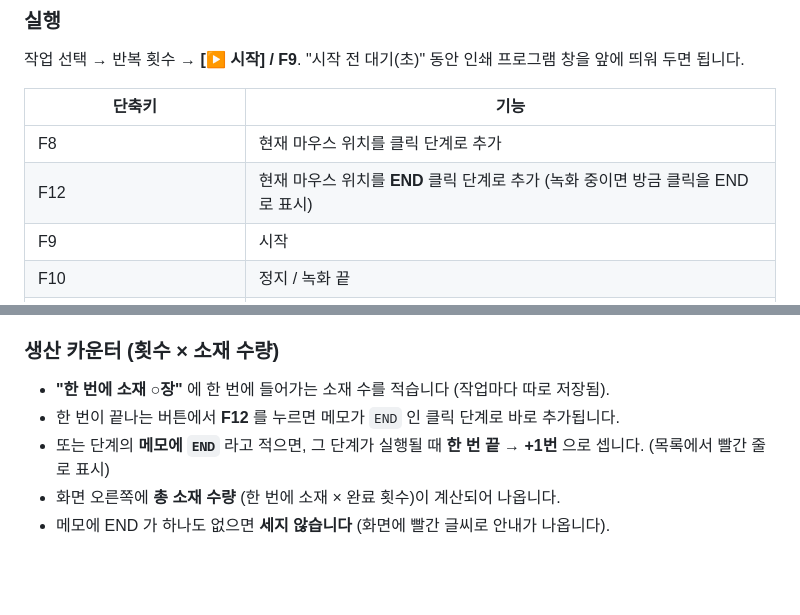
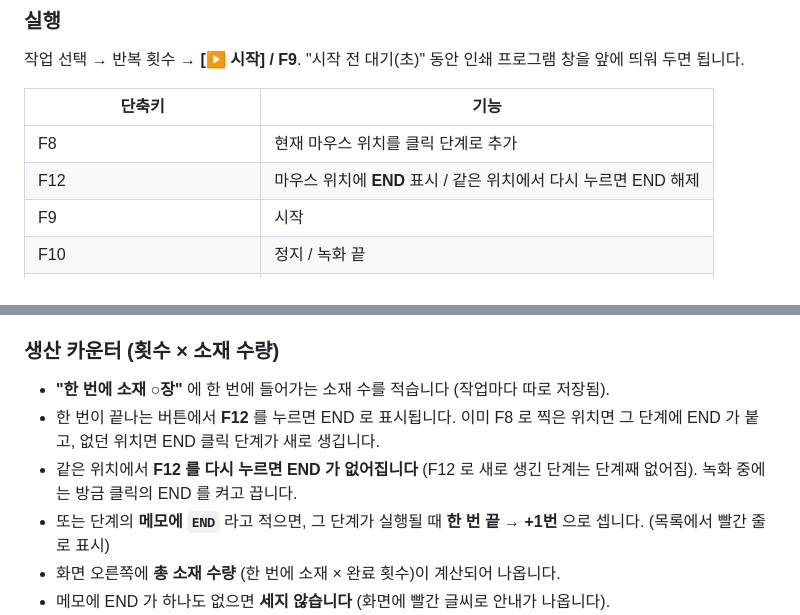
Before and after one commit to bigyws/Save, a Markdown page: uv-click-macro/README.md, 2 parts joined by grey strips. Drawn GitHub-style; blank space fills up the shorter version.

```diff
--- a/uv-click-macro/README.md
+++ b/uv-click-macro/README.md
@@ -40,7 +40,7 @@ exe를 바탕화면의 전용 폴더(예: `UV자동화`)에 두고 쓰세요.
 | 단축키 | 기능 |
 |---|---|
 | F8 | 현재 마우스 위치를 클릭 단계로 추가 |
-| F12 | 현재 마우스 위치를 **END** 클릭 단계로 추가 (녹화 중이면 방금 클릭을 END 로 표시) |
+| F12 | 마우스 위치에 **END** 표시 / 같은 위치에서 다시 누르면 END 해제 |
 | F9 | 시작 |
 | F10 | 정지 / 녹화 끝 |
 | F11 | 일시정지 / 계속 |
@@ -51,7 +51,8 @@ exe를 바탕화면의 전용 폴더(예: `UV자동화`)에 두고 쓰세요.
 
 ### 생산 카운터 (횟수 × 소재 수량)
 - **"한 번에 소재 ○장"** 에 한 번에 들어가는 소재 수를 적습니다 (작업마다 따로 저장됨).
-- 한 번이 끝나는 버튼에서 **F12** 를 누르면 메모가 `END` 인 클릭 단계로 바로 추가됩니다.
+- 한 번이 끝나는 버튼에서 **F12** 를 누르면 END 로 표시됩니다. 이미 F8 로 찍은 위치면 그 단계에 END 가 붙고, 없던 위치면 END 클릭 단계가 새로 생깁니다.
+- 같은 위치에서 **F12 를 다시 누르면 END 가 없어집니다** (F12 로 새로 생긴 단계는 단계째 없어짐). 녹화 중에는 방금 클릭의 END 를 켜고 끕니다.
 - 또는 단계의 **메모에 `END`** 라고 적으면, 그 단계가 실행될 때 **한 번 끝 → +1번** 으로 셉니다. (목록에서 빨간 줄로 표시)
 - 화면 오른쪽에 **총 소재 수량** (한 번에 소재 × 완료 횟수)이 계산되어 나옵니다.
 - 메모에 END 가 하나도 없으면 **세지 않습니다** (화면에 빨간 글씨로 안내가 나옵니다).
```
Also changed, not shown: uv-click-macro/screenshot.png, 1 other file.
